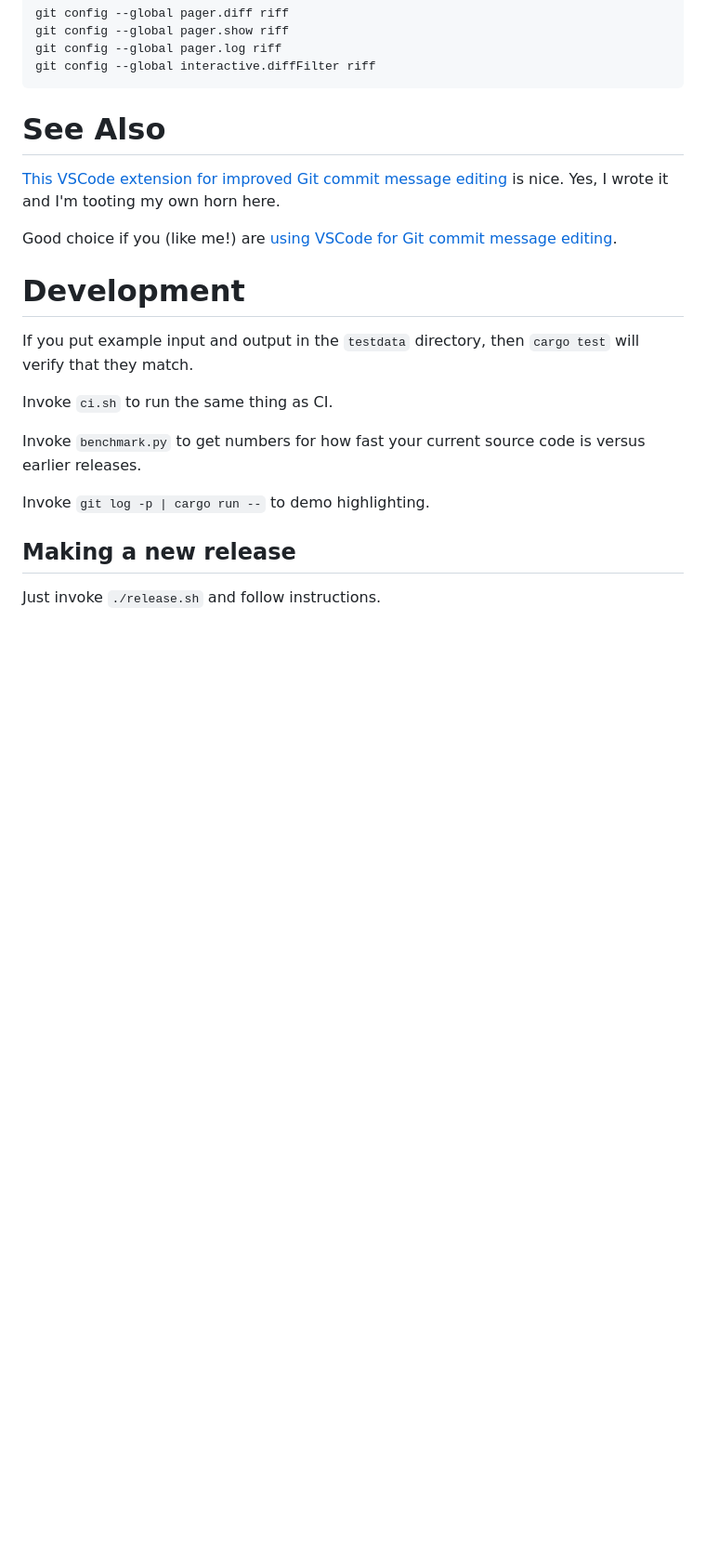
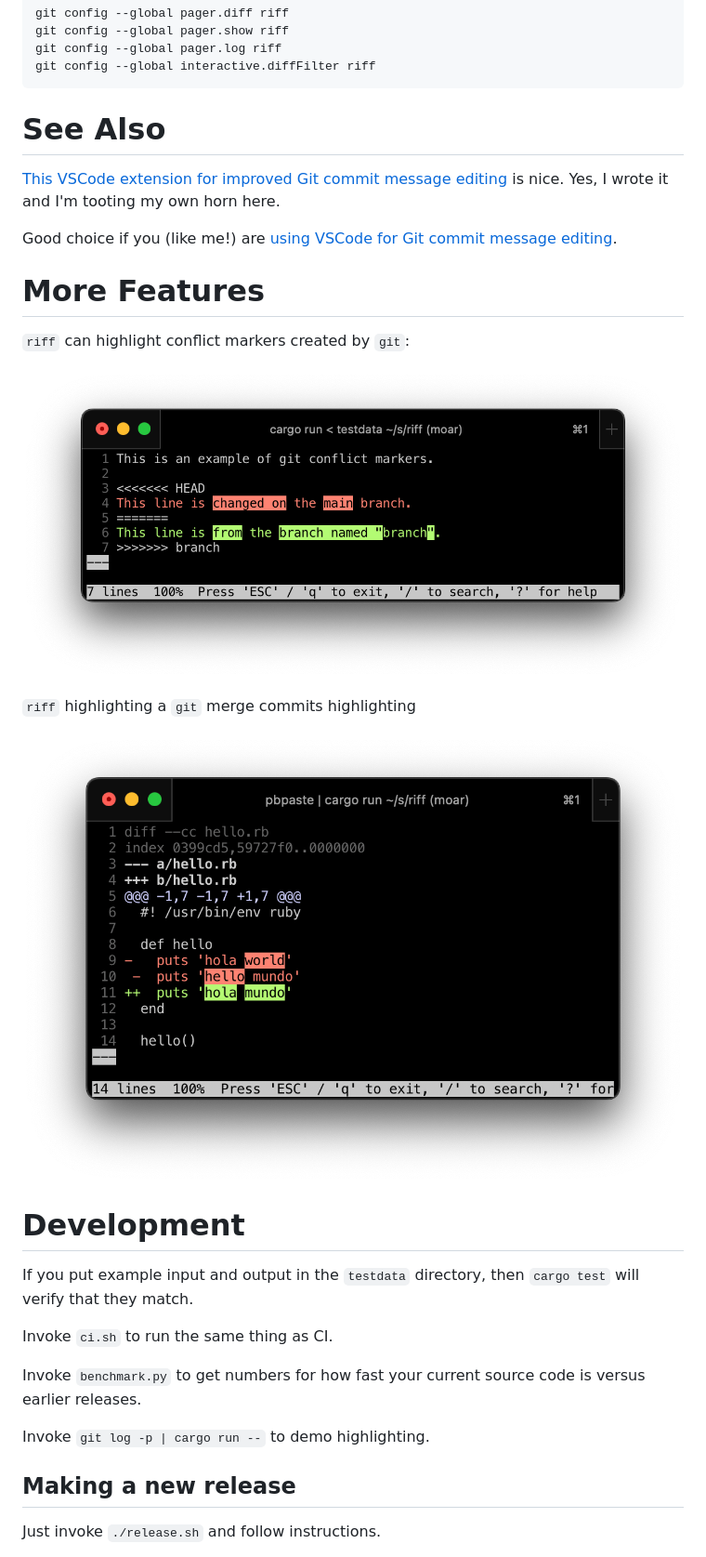
Before and after one commit to walles/riff, a Markdown page: README.md, the part around one of its changes. Shown at 93% size. Rendered like a GitHub page; pictures changed too: screenshot-git-merge.png (added); blank space fills up the shorter version.

Commit message:
Rearrange screenshots
To keep the most important things higher up.

```diff
--- a/README.md
+++ b/README.md
@@ -85,6 +81,16 @@ is nice. Yes, I wrote it and I'm tooting my own horn here.
 
 Good choice if you (like me!) are [using VSCode for Git commit message
 editing](https://jonasbn.github.io/til/vscode/integrate_with_cli.html).
+
+# More Features
+
+`riff` can highlight conflict markers created by `git`:
+
+![Screenshot of riff highlighting conflict markers](screenshot-diff2-conflict.png 'riff < file-with-conflict-markers.txt')
+
+`riff` highlighting a `git` merge commits highlighting
+
+![Screenshot of riff highlighting merge commits](screenshot-git-merge.png)
 
 # Development
 
```
Also changed, not shown: other parts of README.md (+0 -4 lines).
